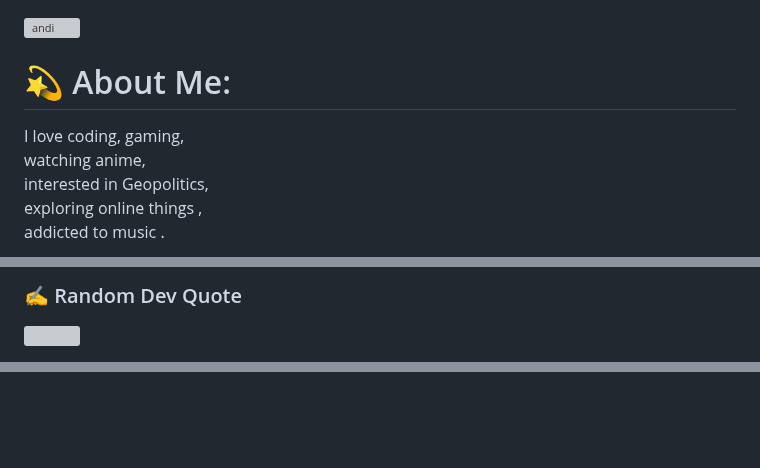
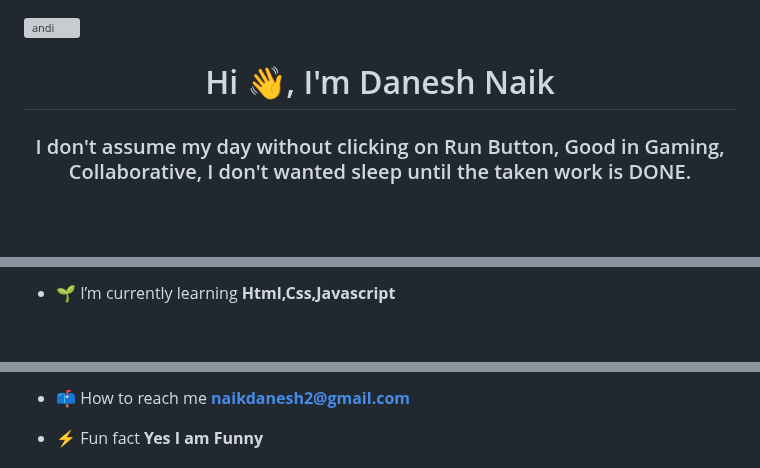
Before and after one commit to danu20002/danu20002, a Markdown page: README.md, 3 parts joined by grey strips. GitHub-like rendering; blank space fills up the shorter version; grey boxes are pictures that could not be loaded.

```diff
--- a/README.md
+++ b/README.md
@@ -2,4 +2,4 @@
 ![andi](https://user-images.githubusercontent.com/99582894/223039787-84c9cd79-b51e-4d47-a789-91105b8250db.gif)
-# 💫 About Me:
-I love coding, gaming, <br>watching anime,<br> interested in Geopolitics,<br> exploring online things ,<br> addicted to music .
+<h1 align="center">Hi 👋, I'm Danesh Naik</h1>
+<h3 align="center">I don't assume my day without clicking on Run Button, Good in Gaming, Collaborative, I don't wanted sleep until the taken work is DONE.</h3>
 
@@ -19,4 +13,3 @@ I love coding, gaming, <br>watching anime,<br> interested in Geopolitics,<br> ex
 
-### ✍️ Random Dev Quote
-![](https://quotes-github-readme.vercel.app/api?type=horizontal&theme=radical)
+- 🌱 I’m currently learning **Html,Css,Javascript**
 
@@ -25,3 +17,5 @@ I love coding, gaming, <br>watching anime,<br> interested in Geopolitics,<br> ex
 
+- 📫 How to reach me **naikdanesh2@gmail.com**
 
+- ⚡ Fun fact **Yes I am Funny**
 
```
Also changed, not shown: other parts of README.md (+24 -15 lines).
